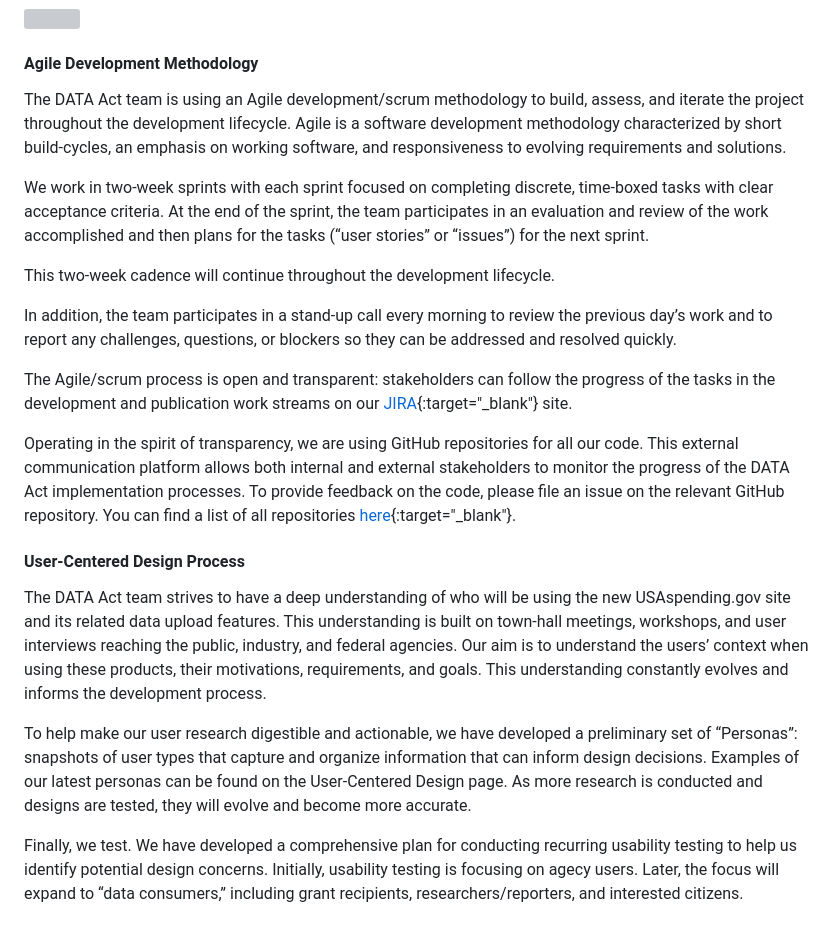
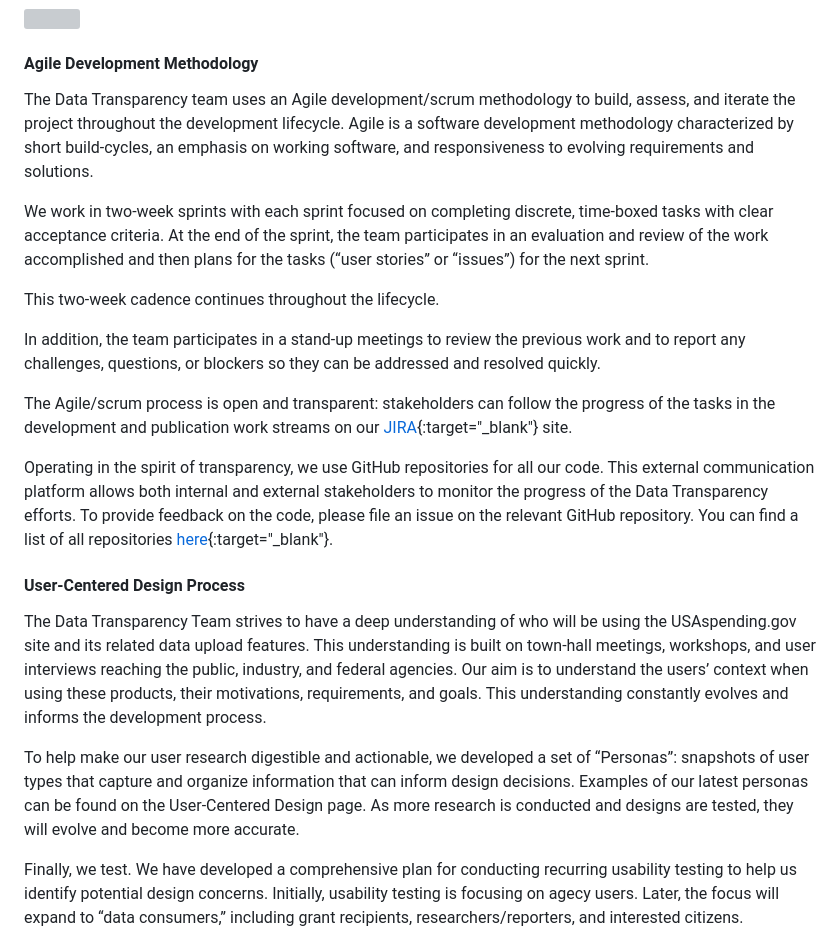
Before and after one commit to project-open-data/project-open-data.github.io, a Markdown page: about.md, the part around the change. GitHub-like rendering; grey boxes are pictures that could not be loaded.

Commit message:
Update about.md
updated language

```diff
--- a/about.md
+++ b/about.md
@@ -30,23 +30,23 @@ To assist agencies with implementation, OMB and Treasury created a playbook of e
 
 #### Agile Development Methodology
 
-The DATA Act team is using an Agile development/scrum methodology to build, assess, and iterate the project throughout the development lifecycle. Agile is a software development methodology characterized by short build-cycles, an emphasis on working software, and responsiveness to evolving requirements and solutions.
+The Data Transparency team uses an Agile development/scrum methodology to build, assess, and iterate the project throughout the development lifecycle. Agile is a software development methodology characterized by short build-cycles, an emphasis on working software, and responsiveness to evolving requirements and solutions.
 
 We work in two-week sprints with each sprint focused on completing discrete, time-boxed tasks with clear acceptance criteria. At the end of the sprint, the team participates in an evaluation and review of the work accomplished and then plans for the tasks (“user stories” or “issues”) for the next sprint.
 
-This two-week cadence will continue throughout the development lifecycle.
+This two-week cadence continues throughout the lifecycle.
 
-In addition, the team participates in a stand-up call every morning to review the previous day’s work and to report any challenges, questions, or blockers so they can be addressed and resolved quickly.
+In addition, the team participates in a stand-up meetings to review the previous work and to report any challenges, questions, or blockers so they can be addressed and resolved quickly.
 
 The Agile/scrum process is open and transparent: stakeholders can follow the progress of the tasks in the development and publication work streams on our [JIRA](https://federal-spending-transparency.atlassian.net/secure/BrowseProjects.jspa?selectedCategory=all&selectedProjectType=all){:target="_blank"} site.
 
-Operating in the spirit of transparency, we are using GitHub repositories for all our code. This external communication platform allows both internal and external stakeholders to monitor the progress of the DATA Act implementation processes. To provide feedback on the code, please file an issue on the relevant GitHub repository. You can find a list of all repositories [here](https://github.com/fedspendingtransparency){:target="_blank"}.
+Operating in the spirit of transparency, we use GitHub repositories for all our code. This external communication platform allows both internal and external stakeholders to monitor the progress of the Data Transparency efforts. To provide feedback on the code, please file an issue on the relevant GitHub repository. You can find a list of all repositories [here](https://github.com/fedspendingtransparency){:target="_blank"}.
 
 #### User-Centered Design Process
 
-The DATA Act team strives to have a deep understanding of who will be using the new USAspending.gov site and its related data upload features. This understanding is built on town-hall meetings, workshops, and user interviews reaching the public, industry, and federal agencies. Our aim is to understand the users’ context when using these products, their motivations, requirements, and goals. This understanding constantly evolves and informs the development process.
+The Data Transparency Team strives to have a deep understanding of who will be using the USAspending.gov site and its related data upload features. This understanding is built on town-hall meetings, workshops, and user interviews reaching the public, industry, and federal agencies. Our aim is to understand the users’ context when using these products, their motivations, requirements, and goals. This understanding constantly evolves and informs the development process.
 
-To help make our user research digestible and actionable, we have developed a preliminary set of “Personas”: snapshots of user types that capture and organize information that can inform design decisions. Examples of our latest personas can be found on the User-Centered Design page. As more research is conducted and designs are tested, they will evolve and become more accurate.
+To help make our user research digestible and actionable, we developed a set of “Personas”: snapshots of user types that capture and organize information that can inform design decisions. Examples of our latest personas can be found on the User-Centered Design page. As more research is conducted and designs are tested, they will evolve and become more accurate.
 
 Finally, we test. We have developed a comprehensive plan for conducting recurring usability testing to help us identify potential design concerns. Initially, usability testing is focusing on agecy users. Later, the focus will expand to “data consumers,” including grant recipients, researchers/reporters, and interested citizens.
 
```
